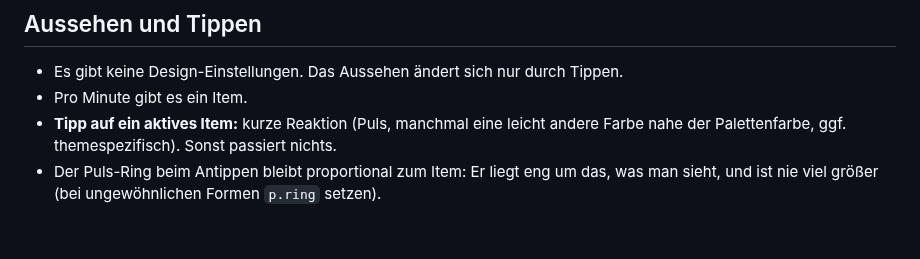
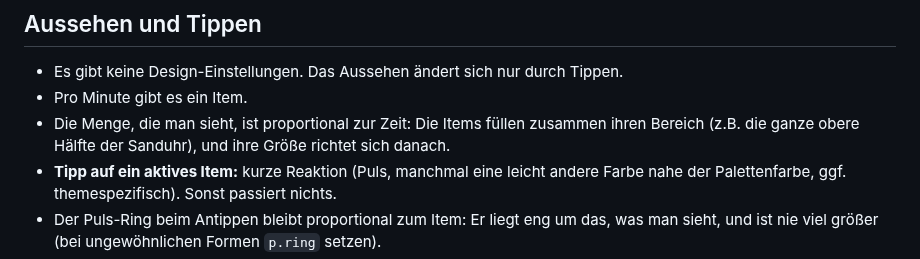
Before and after one commit to SinaLaura/countdown, a Markdown page: CLAUDE.md, the part around the change. Rendered like a GitHub page; blank space fills up the shorter version.

Commit message:
CLAUDE.md: visible amount stays proportional to time
Co-Authored-By: Claude Opus 5.5 <noreply@anthropic.com>

```diff
--- a/CLAUDE.md
+++ b/CLAUDE.md
@@ -19,6 +19,7 @@ Neue generelle Wünsche des Users hier ergänzen. Theme-Ideen und -Stand stehen
 ## Aussehen und Tippen
 - Es gibt keine Design-Einstellungen. Das Aussehen ändert sich nur durch Tippen.
 - Pro Minute gibt es ein Item.
+- Die Menge, die man sieht, ist proportional zur Zeit: Die Items füllen zusammen ihren Bereich (z.B. die ganze obere Hälfte der Sanduhr), und ihre Größe richtet sich danach.
 - **Tipp auf ein aktives Item:** kurze Reaktion (Puls, manchmal eine leicht andere Farbe nahe der Palettenfarbe, ggf. themespezifisch). Sonst passiert nichts.
 - Der Puls-Ring beim Antippen bleibt proportional zum Item: Er liegt eng um das, was man sieht, und ist nie viel größer (bei ungewöhnlichen Formen `p.ring` setzen).
 - **Tipp auf ein vergangenes Item:** nichts.
```
